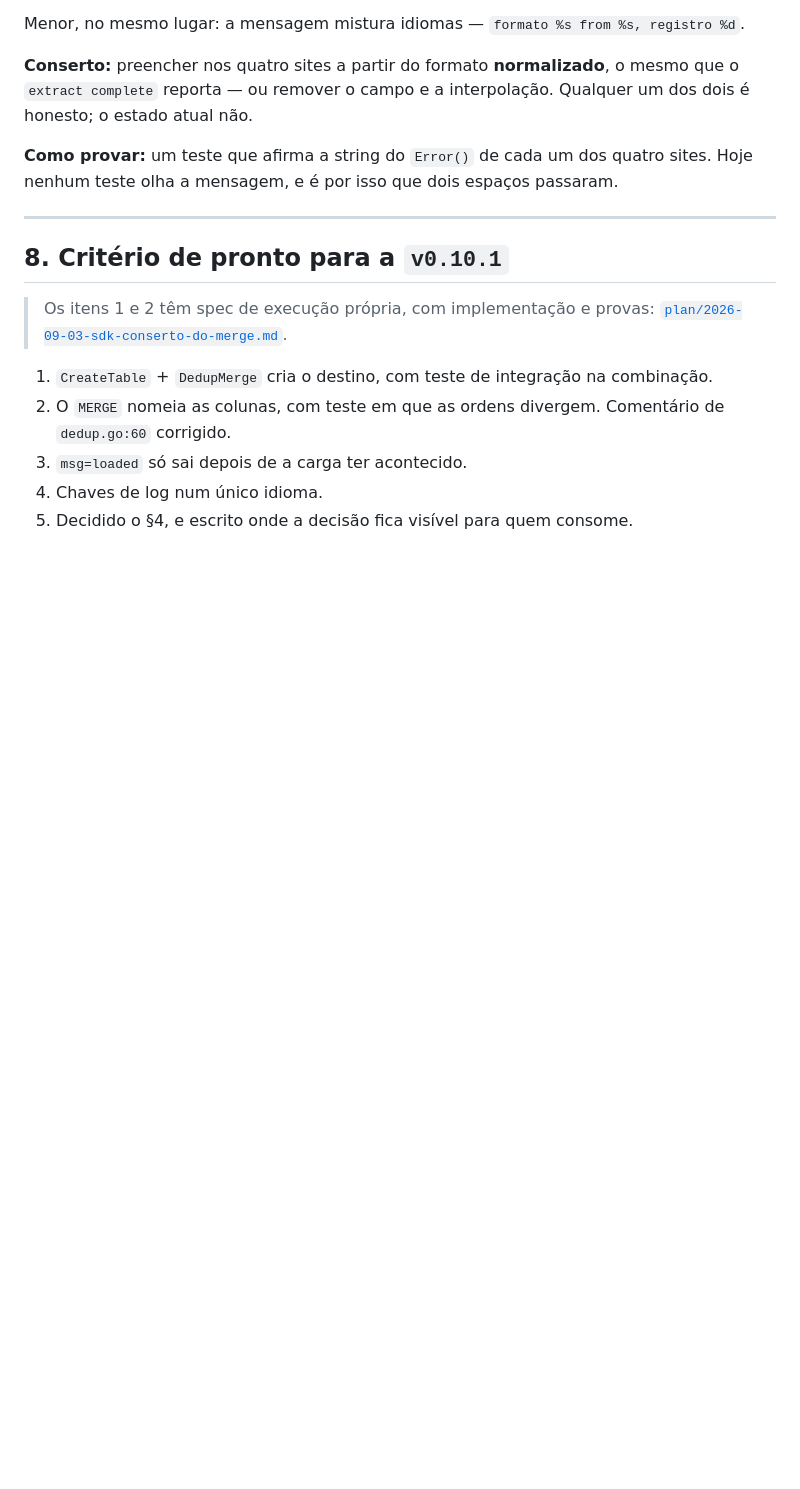
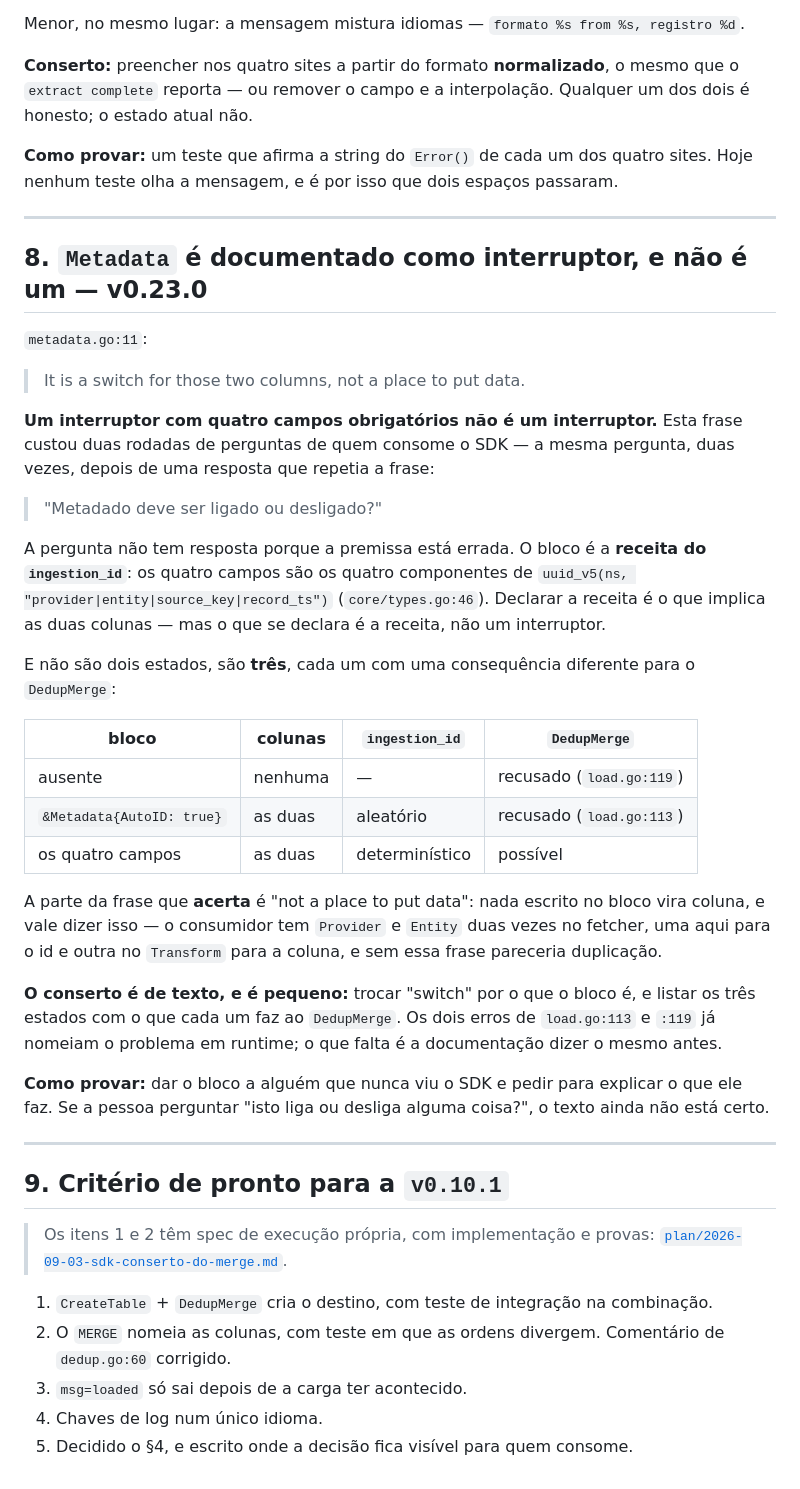
Before and after one commit to AreteAcademy/bravis, a Markdown page: docs/SDK_V9.md, the part around the change. Drawn GitHub-style; blank space fills up the shorter version.

Commit message:
docs(sdk): Metadata e documentado como interruptor, e nao e um
metadata.go:11 diz "It is a switch for those two columns, not a place to put
data". Um interruptor com quatro campos obrigatorios nao e um interruptor, e
essa frase custou DUAS rodadas de perguntas de quem consome o SDK — a mesma
pergunta repetida depois de uma resposta que repetia a frase: "metadado deve ser
ligado ou desligado?".

A pergunta nao tem resposta porque a premissa esta errada. O bloco e a RECEITA
do ingestion_id: os quatro campos sao os quatro componentes de
uuid_v5(ns, "provider|entity|source_key|record_ts"). Declarar a receita e o que
implica as duas colunas — mas o que se declara e a receita.

E nao sao dois estados, sao tres, cada um com consequencia diferente para o
DedupMerge: bloco ausente (nenhuma coluna, merge recusado em load.go:119),
AutoID (as duas colunas, id aleatorio, merge recusado em load.go:113), e os
quatro campos (id deterministico, merge possivel).

A parte da frase que ACERTA e "not a place to put data", e vale manter: nada
escrito no bloco vira coluna, e o consumidor tem Provider e Entity duas vezes no
fetcher — uma para o id, outra para a coluna. Sem essa frase pareceria
duplicacao.

Conserto de texto: trocar "switch" pelo que o bloco e, e listar os tres estados.
Os erros de load.go:113 e :119 ja nomeiam o problema em runtime; falta a
documentacao dizer o mesmo antes.

Prova: dar o bloco a alguem que nunca viu o SDK e pedir para explicar o que ele
faz. Se a pessoa perguntar "isto liga ou desliga alguma coisa?", o texto ainda
nao esta certo.

Co-Authored-By: Claude Opus 5 (1M context) <noreply@anthropic.com>

```diff
--- a/docs/SDK_V9.md
+++ b/docs/SDK_V9.md
@@ -509,7 +509,50 @@ sites. Hoje nenhum teste olha a mensagem, e é por isso que dois espaços passar
 
 ---
 
-## 8. Critério de pronto para a `v0.10.1`
+## 8. `Metadata` é documentado como interruptor, e não é um — **v0.23.0**
+
+`metadata.go:11`:
+
+> It is a switch for those two columns, not a place to put data.
+
+**Um interruptor com quatro campos obrigatórios não é um interruptor.** Esta
+frase custou duas rodadas de perguntas de quem consome o SDK — a mesma pergunta,
+duas vezes, depois de uma resposta que repetia a frase:
+
+> "Metadado deve ser ligado ou desligado?"
+
+A pergunta não tem resposta porque a premissa está errada. O bloco é a **receita
+do `ingestion_id`**: os quatro campos são os quatro componentes de
+`uuid_v5(ns, "provider|entity|source_key|record_ts")` (`core/types.go:46`).
+Declarar a receita é o que implica as duas colunas — mas o que se declara é a
+receita, não um interruptor.
+
+E não são dois estados, são **três**, cada um com uma consequência diferente para
+o `DedupMerge`:
+
+| bloco | colunas | `ingestion_id` | `DedupMerge` |
+|---|---|---|---|
+| ausente | nenhuma | — | recusado (`load.go:119`) |
+| `&Metadata{AutoID: true}` | as duas | aleatório | recusado (`load.go:113`) |
+| os quatro campos | as duas | determinístico | possível |
+
+A parte da frase que **acerta** é "not a place to put data": nada escrito no
+bloco vira coluna, e vale dizer isso — o consumidor tem `Provider` e `Entity`
+duas vezes no fetcher, uma aqui para o id e outra no `Transform` para a coluna, e
+sem essa frase pareceria duplicação.
+
+**O conserto é de texto, e é pequeno:** trocar "switch" por o que o bloco é, e
+listar os três estados com o que cada um faz ao `DedupMerge`. Os dois erros de
+`load.go:113` e `:119` já nomeiam o problema em runtime; o que falta é a
+documentação dizer o mesmo antes.
+
+**Como provar:** dar o bloco a alguém que nunca viu o SDK e pedir para explicar
+o que ele faz. Se a pessoa perguntar "isto liga ou desliga alguma coisa?", o
+texto ainda não está certo.
+
+---
+
+## 9. Critério de pronto para a `v0.10.1`
 
 > Os itens 1 e 2 têm spec de execução própria, com implementação e provas:
 > [`plan/2026-09-03-sdk-conserto-do-merge.md`](plan/2026-09-03-sdk-conserto-do-merge.md).
```
